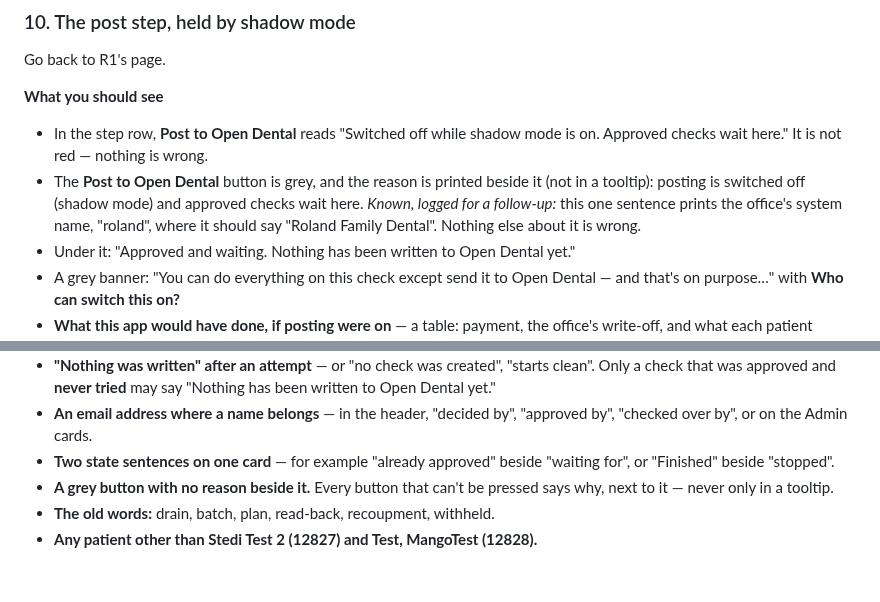
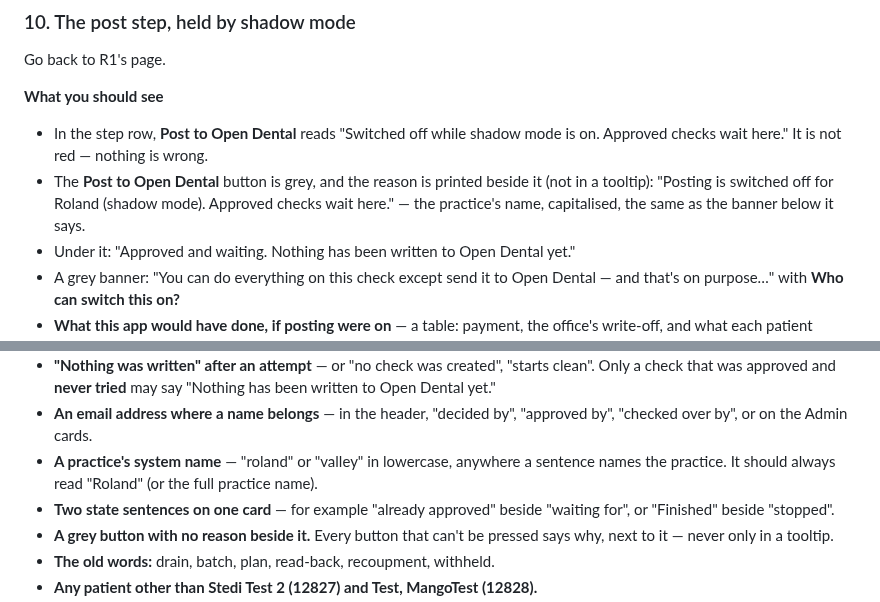
Before and after one commit to bsparkma/retell-ai-dashboard, a Markdown page: docs/RCM_UI_WALKTHROUGH.md, 2 parts joined by grey strips. GitHub-like rendering; blank space fills up the shorter version.

```diff
--- a/docs/RCM_UI_WALKTHROUGH.md
+++ b/docs/RCM_UI_WALKTHROUGH.md
@@ -199,10 +199,9 @@ Go back to R1's page.
 - In the step row, **Post to Open Dental** reads "Switched off while shadow mode
   is on. Approved checks wait here." It is not red — nothing is wrong.
 - The **Post to Open Dental** button is grey, and the reason is printed beside it
-  (not in a tooltip): posting is switched off (shadow mode) and approved checks
-  wait here. *Known, logged for a follow-up:* this one sentence prints the office's
-  system name, "roland", where it should say "Roland Family Dental". Nothing else
-  about it is wrong.
+  (not in a tooltip): "Posting is switched off for Roland (shadow mode). Approved
+  checks wait here." — the practice's name, capitalised, the same as the banner
+  below it says.
 - Under it: "Approved and waiting. Nothing has been written to Open Dental yet."
 - A grey banner: "You can do everything on this check except send it to Open
   Dental — and that's on purpose…" with **Who can switch this on?**
@@ -303,6 +302,9 @@ If you see any of these, stop and send a screenshot.
   been written to Open Dental yet."
 - **An email address where a name belongs** — in the header, "decided by",
   "approved by", "checked over by", or on the Admin cards.
+- **A practice's system name** — "roland" or "valley" in lowercase, anywhere a
+  sentence names the practice. It should always read "Roland" (or the full
+  practice name).
 - **Two state sentences on one card** — for example "already approved" beside
   "waiting for", or "Finished" beside "stopped".
 - **A grey button with no reason beside it.** Every button that can't be pressed
```
Also changed, not shown: docs/screenshots/rcm-ux/shell-04-check-shadow-1024-dark.png, docs/screenshots/rcm-ux/shell-04-check-shadow-1024-light.png, docs/screenshots/rcm-ux/shell-04-check-shadow-1280-dark.png, docs/screenshots/rcm-ux/shell-04-check-shadow-1280-light.png, 2 other files.
